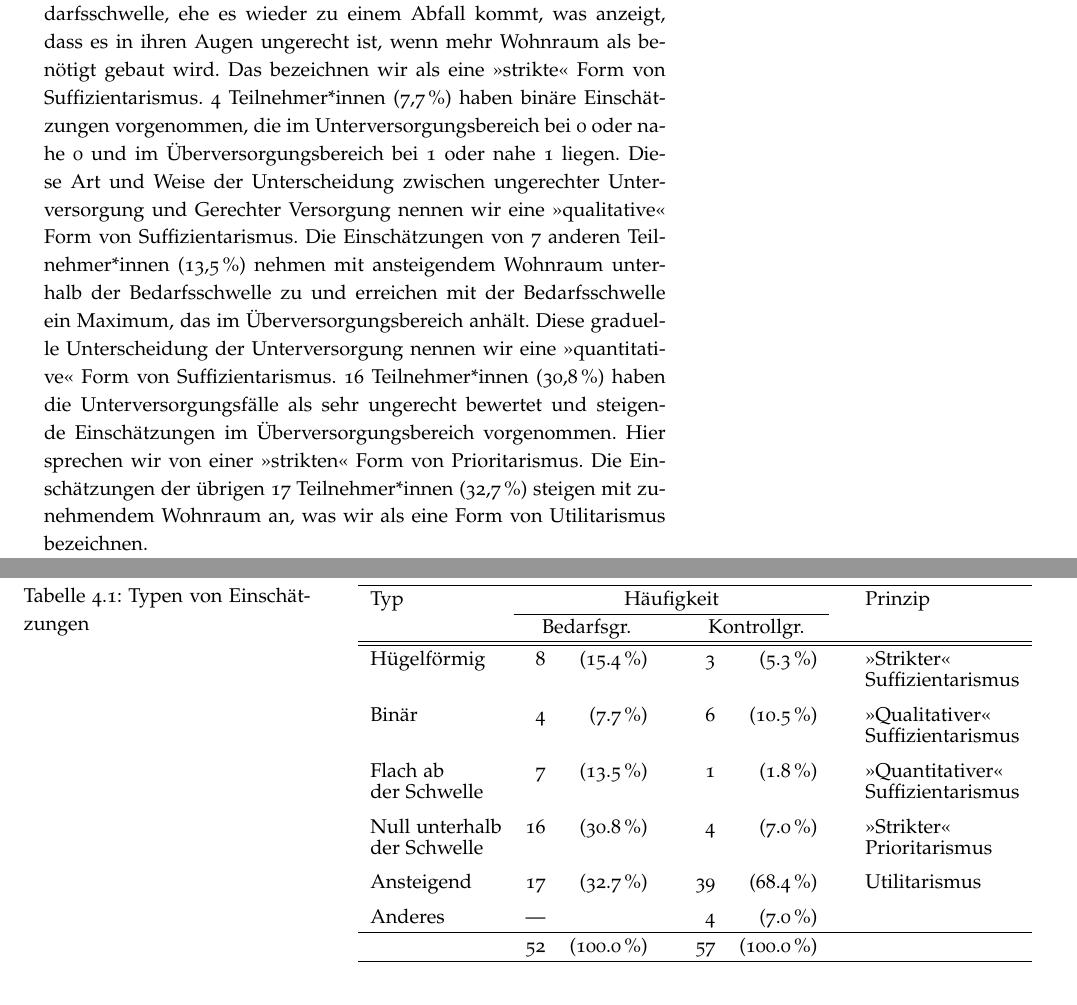
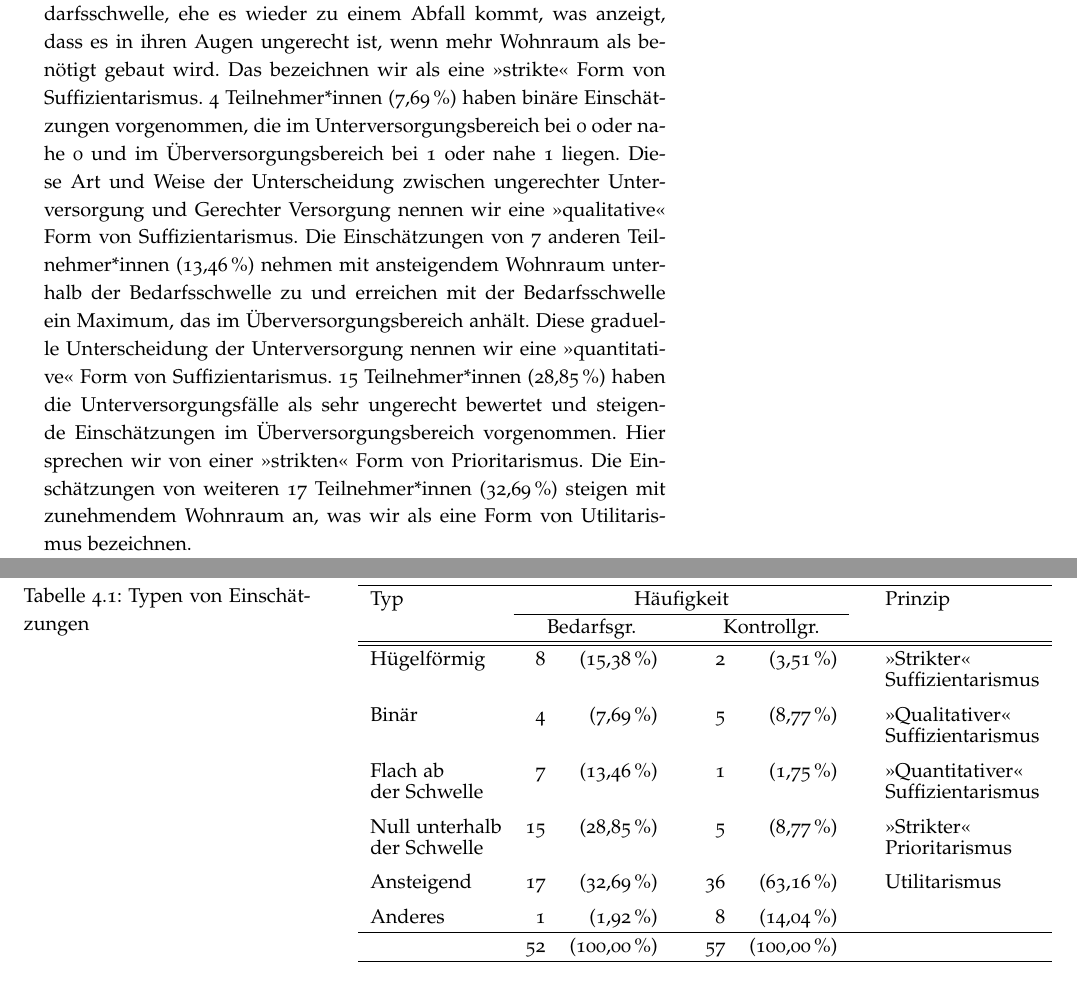
Before and after one commit to alephmembeth/need-dissertation, a LaTeX thesis (need_dissertation_book.tex): two parts of pages 27 and 30 of 66, joined at a grey line, cut so that both start at the same text. Compiled offline with pdfLaTeX.

Commit message:
Update book

```diff
--- a/need_dissertation_book.tex
+++ b/need_dissertation_book.tex
@@ -504,12 +504,12 @@ In der Bedarfsgruppe gibt es, wie Abbildung~\ref{fig:abbildung_3} zeigt, 8 Teiln
 Ihre Bewertungen sind stattdessen eher hügelförmig; es gibt einen Anstieg bis zur oder knapp über die Bedarfsschwelle, ehe es wieder zu einem Abfall kommt, was anzeigt, dass es in ihren Augen ungerecht ist, wenn mehr Wohnraum als benötigt gebaut wird.
 Das bezeichnen wir als eine \enquote{strikte} Form von Suffizientarismus.
-4 Teilnehmer*innen (7,7\,\%) haben binäre Einschätzungen vorgenommen, die im Unterversorgungsbereich bei 0 oder nahe 0 und im Überversorgungsbereich bei 1 oder nahe 1 liegen.
+4 Teilnehmer*innen (7,69\,\%) haben binäre Einschätzungen vorgenommen, die im Unterversorgungsbereich bei 0 oder nahe 0 und im Überversorgungsbereich bei 1 oder nahe 1 liegen.
 Diese Art und Weise der Unterscheidung zwischen ungerechter Unterversorgung und Gerechter Versorgung nennen wir eine \enquote{qualitative} Form von Suffizientarismus.
-Die Einschätzungen von 7 anderen Teilnehmer*innen (13,5\,\%) nehmen mit ansteigendem Wohnraum unterhalb der Bedarfsschwelle zu und erreichen mit der Bedarfsschwelle ein Maximum, das im Überversorgungsbereich anhält.
+Die Einschätzungen von 7 anderen Teilnehmer*innen (13,46\,\%) nehmen mit ansteigendem Wohnraum unterhalb der Bedarfsschwelle zu und erreichen mit der Bedarfsschwelle ein Maximum, das im Überversorgungsbereich anhält.
 Diese graduelle Unterscheidung der Unterversorgung nennen wir eine \enquote{quantitative} Form von Suffizientarismus.
-16 Teilnehmer*innen (30,8\,\%) haben die Unterversorgungsfälle als sehr ungerecht bewertet und steigende Einschätzungen im Überversorgungsbereich vorgenommen.
+15 Teilnehmer*innen (28,85\,\%) haben die Unterversorgungsfälle als sehr ungerecht bewertet und steigende Einschätzungen im Überversorgungsbereich vorgenommen.
 Hier sprechen wir von einer \enquote{strikten} Form von Prioritarismus.
-Die Einschätzungen der übrigen 17 Teilnehmer*innen (32,7\,\%) steigen mit zunehmendem Wohnraum an, was wir als eine Form von Utilitarismus bezeichnen.
+Die Einschätzungen von weiteren 17 Teilnehmer*innen (32,69\,\%) steigen mit zunehmendem Wohnraum an, was wir als eine Form von Utilitarismus bezeichnen.
 
 \begin{figure}[t]\label{fig:abbildung_4}
    \center
@@ -568,18 +567,18 @@ Im \textit{Produktivitätsszenario} dagegen unterschieden sie sich nicht in ihre
    \cline{2-6}
                     & \multicolumn{2}{c}{Bedarfsgr.}   &   & \multicolumn{2}{c}{Kontrollgr.}   &   &                           \\
    \hline\hline
-   Hügelförmig      & 8    &  (15.4\,\%)               &   & 3    &   (5.3\,\%)                &   & \enquote{Strikter}        \\[-0.75ex]
+   Hügelförmig      &  8   &  (15,38\,\%)              &   &  2   &   (3,51\,\%)               &   & \enquote{Strikter}        \\[-0.75ex]
                     &      &                           &   &      &                            &   & Suffizientarismus         \\[0.75ex]
-   Binär            & 4    &   (7.7\,\%)               &   & 6    &  (10.5\,\%)                &   & \enquote{Qualitativer}    \\[-0.75ex]
+   Binär            &  4   &   (7,69\,\%)              &   &  5   &   (8,77\,\%)               &   & \enquote{Qualitativer}    \\[-0.75ex]
                     &      &                           &   &      &                            &   & Suffizientarismus         \\[0.75ex]
-   Flach ab         & 7    &  (13.5\,\%)               &   & 1    &   (1.8\,\%)                &   & \enquote{Quantitativer}   \\[-0.75ex]
+   Flach ab         &  7   &  (13,46\,\%)              &   &  1   &   (1,75\,\%)               &   & \enquote{Quantitativer}   \\[-0.75ex]
    der Schwelle     &      &                           &   &      &                            &   & Suffizientarismus         \\[0.75ex]
-   Null unterhalb   & 16   &  (30.8\,\%)               &   & 4    &   (7.0\,\%)                &   & \enquote{Strikter}        \\[-0.75ex]
+   Null unterhalb   & 15   &  (28,85\,\%)              &   &  5   &   (8,77\,\%)               &   & \enquote{Strikter}        \\[-0.75ex]
    der Schwelle     &      &                           &   &      &                            &   & Prioritarismus            \\[0.75ex]
-   Ansteigend       & 17   &  (32.7\,\%)               &   & 39   &  (68.4\,\%)                &   & Utilitarismus             \\[0.75ex]
-   Anderes          & ---  &                           &   &  4   &   (7.0\,\%)                &   &                           \\
+   Ansteigend       & 17   &  (32,69\,\%)              &   & 36   &  (63,16\,\%)               &   & Utilitarismus             \\[0.75ex]
+   Anderes          &  1   &   (1,92\,\%)              &   &  8   &  (14,04\,\%)               &   &                           \\
    \hline
-                    & 52   & (100.0\,\%)               &   & 57   & (100.0\,\%)                &   &                           \\
+                    & 52   & (100,00\,\%)              &   & 57   & (100,00\,\%)               &   &                           \\
    \hline
    \end{tabular}
    \end{center}
```
Also changed, not shown: need_dissertation_book.tex (9 more changed lines).
